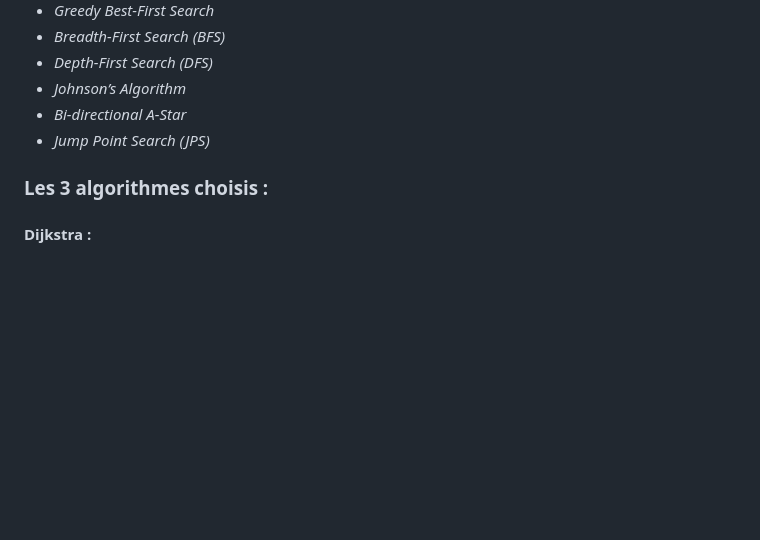
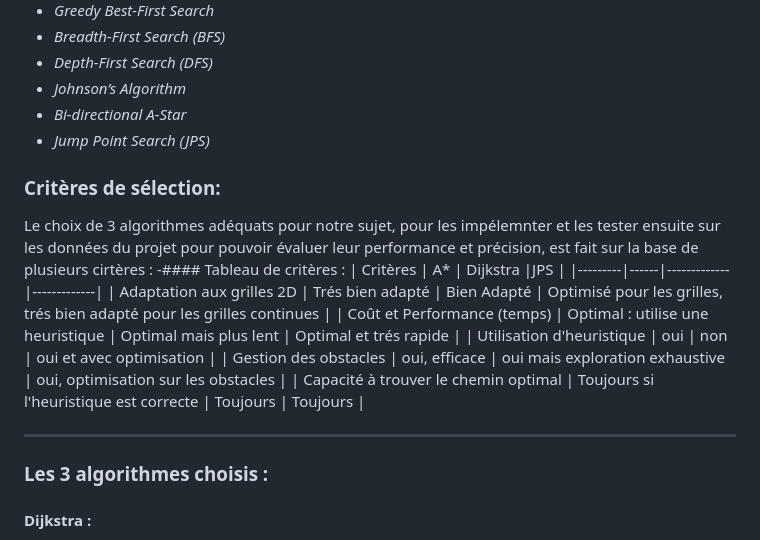
Before and after one commit to chapinux/KDE_pathfinding, a Markdown page: Avancement.md, the part around one of its changes. GitHub-like rendering; blank space fills up the shorter version.

Commit message:
Mise à jour du fichier avancement

```diff
--- a/Avancement.md
+++ b/Avancement.md
@@ -20,6 +21,19 @@
 - *Johnson’s Algorithm*
 - *Bi-directional A-Star*
 - *Jump Point Search (JPS)*
+### Critères de sélection:
+Le choix de 3 algorithmes adéquats pour notre sujet, pour les impélemnter et les tester ensuite sur les données du projet pour pouvoir évaluer leur performance et précision, est fait sur la base de plusieurs cirtères :
+-#### Tableau de critères :
+| Critères     | A*  | Dijkstra       |JPS       |
+|---------|------|-------------|-------------|
+| Adaptation aux grilles 2D   | Trés bien adapté   | Bien Adapté       | Optimisé pour les grilles, trés bien adapté pour les grilles continues |
+| Coût et Performance (temps)     | Optimal : utilise une heuristique   | Optimal mais plus lent        | Optimal et trés rapide   |
+| Utilisation d'heuristique    | oui  | non      | oui et avec optimisation  |
+| Gestion des obstacles   | oui, efficace | oui mais exploration exhaustive      | oui, optimisation sur les obstacles  |
+| Capacité à trouver le chemin optimal    | Toujours si l'heuristique est correcte  | Toujours      | Toujours |
+
+---
+
 ### Les 3 algorithmes choisis :
 #### Dijkstra :
 - Principe : Explore  tous les chemins en calculant le coût le plus bas depuis un point de départ jusqu'à chaque autre nœud.
```
Also changed, not shown: other parts of Avancement.md (+3 -2 lines).
